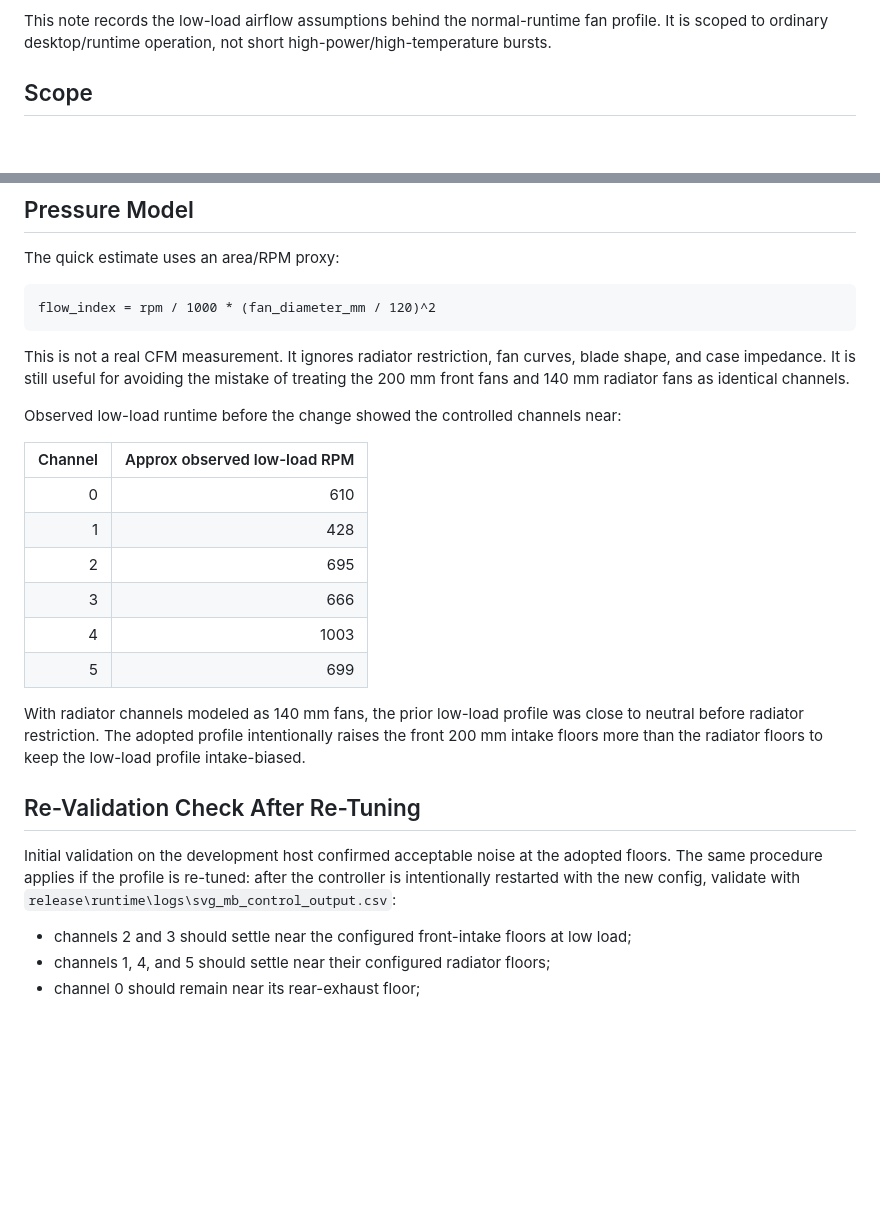
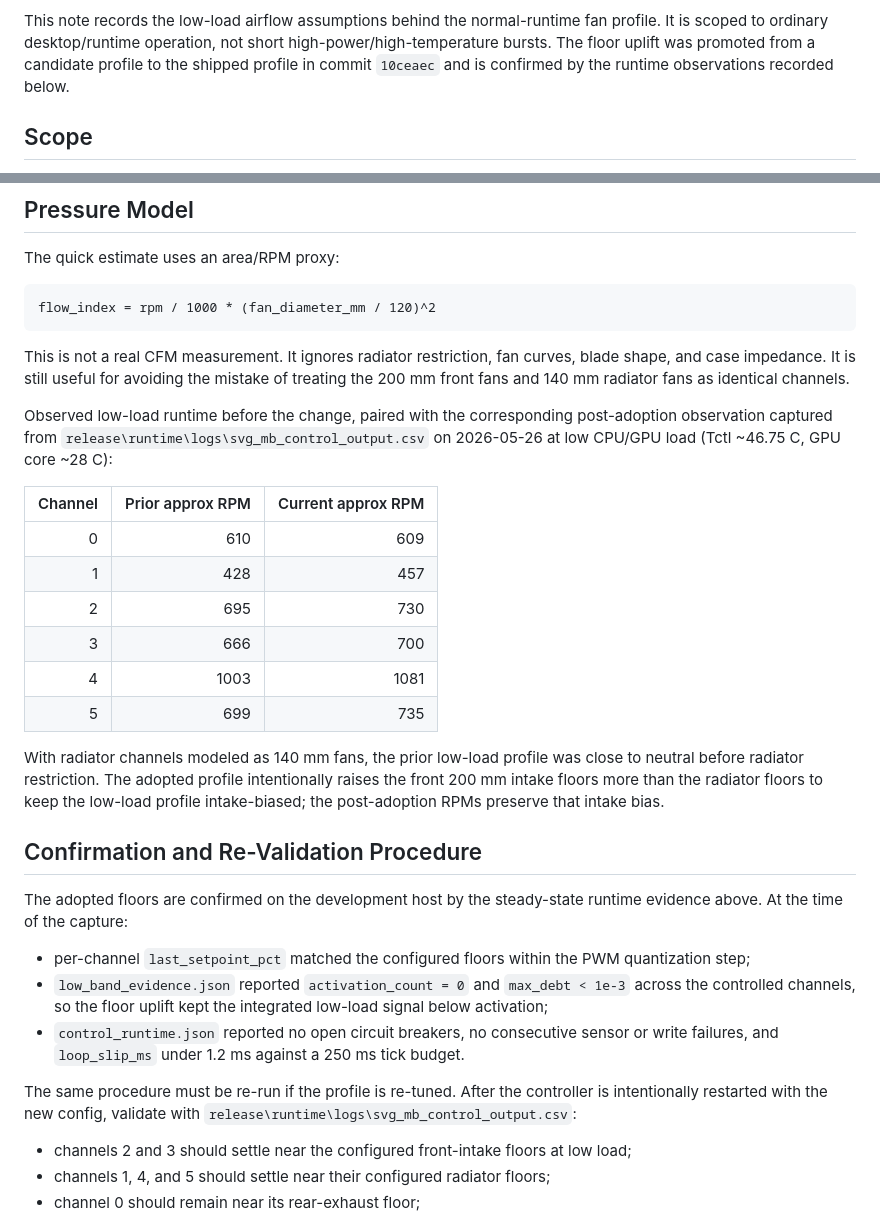
Before and after one commit to espensev/SVG-MB-Control, a Markdown page: docs/NORMAL_RUNTIME_AIRFLOW_PROFILE.md, 2 parts joined by grey strips. Drawn GitHub-style; blank space fills up the shorter version.

Commit message:
Confirm adopted low-load airflow floors with runtime evidence
Promote docs/NORMAL_RUNTIME_AIRFLOW_PROFILE.md from "initial validation
on the development host" to a confirmed record:

- Add the post-adoption observed RPMs alongside the prior column,
  captured from release/runtime/logs/svg_mb_control_output.csv on
  2026-05-26 at Tctl ~46.75 C and GPU core ~28 C.
- Rename "Re-Validation Check After Re-Tuning" to "Confirmation and
  Re-Validation Procedure" and lead with the confirmation against
  control_runtime.json (no open breakers, no consecutive failures,
  loop_slip_ms under 1.2 ms vs a 250 ms tick) and
  low_band_evidence.json (activation_count = 0, max_debt < 1e-3).
- Point the intro at commit 10ceaec as the promotion-to-shipped record
  and bump the Updated stamp to 2026-05-26.

The procedure for re-validating after future re-tunes is preserved.

Co-Authored-By: Claude Opus 4.7 (1M context) <noreply@anthropic.com>

```diff
--- a/docs/NORMAL_RUNTIME_AIRFLOW_PROFILE.md
+++ b/docs/NORMAL_RUNTIME_AIRFLOW_PROFILE.md
@@ -4,7 +4,9 @@ Updated: 2026-05-25
 
 This note records the low-load airflow assumptions behind the normal-runtime
 fan profile. It is scoped to ordinary desktop/runtime operation, not short
-high-power/high-temperature bursts.
+high-power/high-temperature bursts. The floor uplift was promoted from a
+candidate profile to the shipped profile in commit `10ceaec` and is confirmed
+by the runtime observations recorded below.
 
 ## Scope
 
@@ -65,27 +67,42 @@ This is not a real CFM measurement. It ignores radiator restriction, fan curves,
 blade shape, and case impedance. It is still useful for avoiding the mistake of
 treating the 200 mm front fans and 140 mm radiator fans as identical channels.
 
-Observed low-load runtime before the change showed the controlled channels near:
+Observed low-load runtime before the change, paired with the corresponding
+post-adoption observation captured from
+`release\runtime\logs\svg_mb_control_output.csv` on 2026-05-26 at low CPU/GPU
+load (Tctl ~46.75 C, GPU core ~28 C):
 
-| Channel | Approx observed low-load RPM |
-|---:|---:|
-| 0 | 610 |
-| 1 | 428 |
-| 2 | 695 |
-| 3 | 666 |
-| 4 | 1003 |
-| 5 | 699 |
+| Channel | Prior approx RPM | Current approx RPM |
+|---:|---:|---:|
+| 0 | 610 | 609 |
+| 1 | 428 | 457 |
+| 2 | 695 | 730 |
+| 3 | 666 | 700 |
+| 4 | 1003 | 1081 |
+| 5 | 699 | 735 |
 
 With radiator channels modeled as 140 mm fans, the prior low-load profile was
 close to neutral before radiator restriction. The adopted profile intentionally
 raises the front 200 mm intake floors more than the radiator floors to keep the
-low-load profile intake-biased.
+low-load profile intake-biased; the post-adoption RPMs preserve that intake
+bias.
 
-## Re-Validation Check After Re-Tuning
+## Confirmation and Re-Validation Procedure
 
-Initial validation on the development host confirmed acceptable noise at the
-adopted floors. The same procedure applies if the profile is re-tuned: after
-the controller is intentionally restarted with the new config, validate with
+The adopted floors are confirmed on the development host by the steady-state
+runtime evidence above. At the time of the capture:
+
+- per-channel `last_setpoint_pct` matched the configured floors within the
+  PWM quantization step;
+- `low_band_evidence.json` reported `activation_count = 0` and
+  `max_debt < 1e-3` across the controlled channels, so the floor uplift kept
+  the integrated low-load signal below activation;
+- `control_runtime.json` reported no open circuit breakers, no consecutive
+  sensor or write failures, and `loop_slip_ms` under 1.2 ms against a 250 ms
+  tick budget.
+
+The same procedure must be re-run if the profile is re-tuned. After the
+controller is intentionally restarted with the new config, validate with
 `release\runtime\logs\svg_mb_control_output.csv`:
 
 - channels 2 and 3 should settle near the configured front-intake floors at
```
Also changed, not shown: other parts of docs/NORMAL_RUNTIME_AIRFLOW_PROFILE.md (+1 -1 lines).
